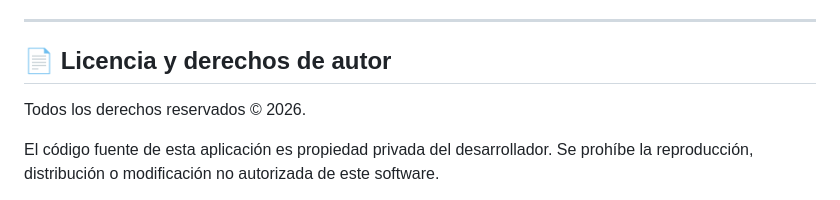
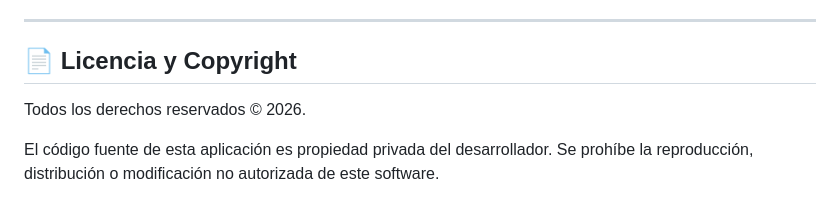
Before and after one commit to Jaypsmall/DemoniTalk, a Markdown page: README.md, the part around the change. GitHub-like rendering.

Commit message:
Actualizar README.md

```diff
--- a/README.md
+++ b/README.md
@@ -46,7 +46,7 @@
 
 ---
 
-## 📄 Licencia y derechos de autor
+## 📄 Licencia y Copyright
 
 Todos los derechos reservados © 2026.
 
```
